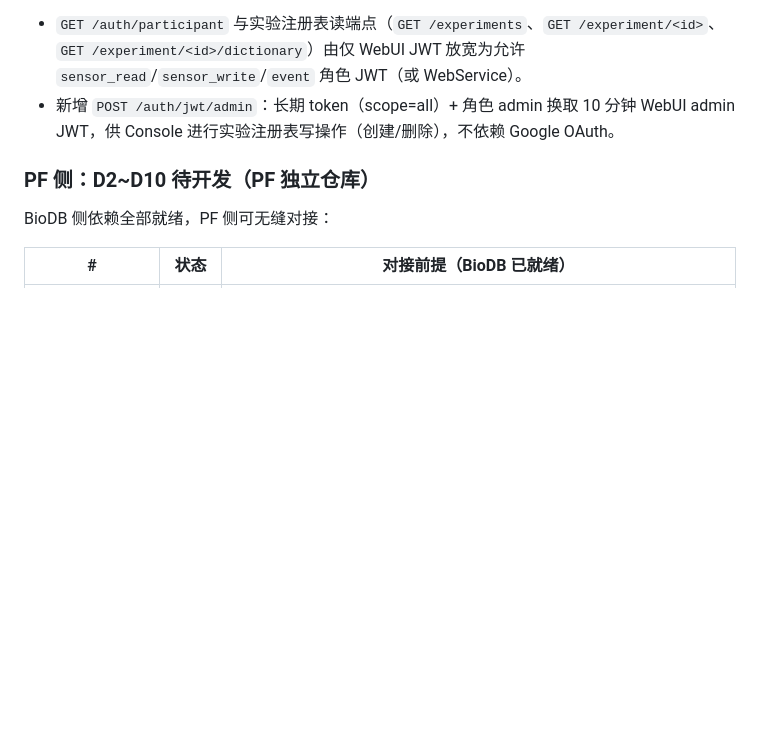
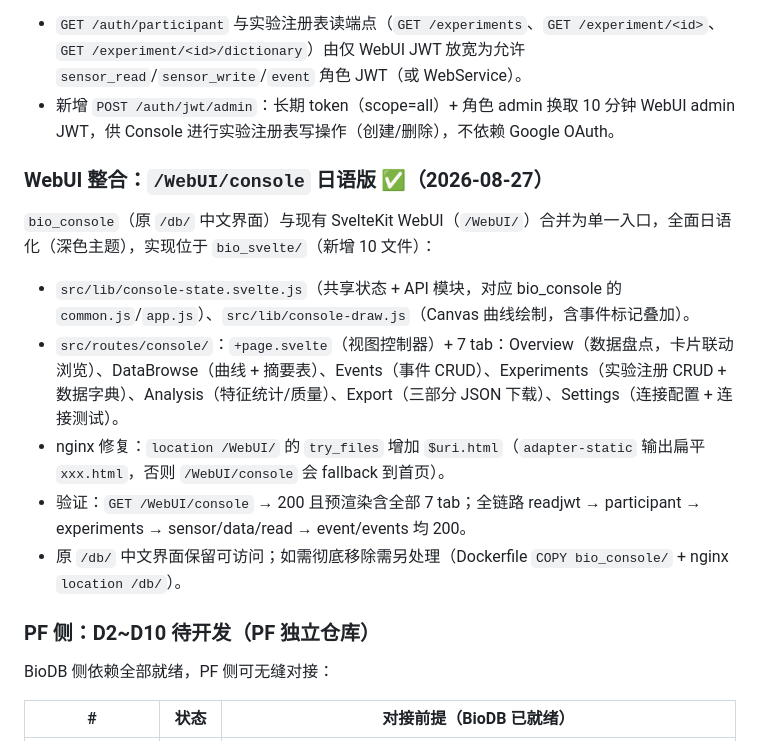
Before and after one commit to kyzzz22/physioflow-biodb-platform, a Markdown page: docs/zh/03-development.md, the part around one of its changes. Drawn GitHub-style; blank space fills up the shorter version.

```diff
--- a/docs/zh/03-development.md
+++ b/docs/zh/03-development.md
@@ -50,6 +50,14 @@ D1（`experiment` tag 维度）已在 BioDB 测试实例完成实施、部署与
 开发中放宽的鉴权：
 - `GET /auth/participant` 与实验注册表读端点（`GET /experiments`、`GET /experiment/<id>`、`GET /experiment/<id>/dictionary`）由仅 WebUI JWT 放宽为允许 `sensor_read`/`sensor_write`/`event` 角色 JWT（或 WebService）。
 - 新增 `POST /auth/jwt/admin`：长期 token（scope=all）+ 角色 admin 换取 10 分钟 WebUI admin JWT，供 Console 进行实验注册表写操作（创建/删除），不依赖 Google OAuth。
+
+### WebUI 整合：`/WebUI/console` 日语版 ✅（2026-08-27）
+`bio_console`（原 `/db/` 中文界面）与现有 SvelteKit WebUI（`/WebUI/`）合并为单一入口，全面日语化（深色主题），实现位于 `bio_svelte/`（新增 10 文件）：
+- `src/lib/console-state.svelte.js`（共享状态 + API 模块，对应 bio_console 的 `common.js`/`app.js`）、`src/lib/console-draw.js`（Canvas 曲线绘制，含事件标记叠加）。
+- `src/routes/console/`：`+page.svelte`（视图控制器）+ 7 tab：Overview（数据盘点，卡片联动浏览）、DataBrowse（曲线 + 摘要表）、Events（事件 CRUD）、Experiments（实验注册 CRUD + 数据字典）、Analysis（特征统计/质量）、Export（三部分 JSON 下载）、Settings（连接配置 + 连接测试）。
+- nginx 修复：`location /WebUI/` 的 `try_files` 增加 `$uri.html`（`adapter-static` 输出扁平 `xxx.html`，否则 `/WebUI/console` 会 fallback 到首页）。
+- 验证：`GET /WebUI/console` → 200 且预渲染含全部 7 tab；全链路 readjwt → participant → experiments → sensor/data/read → event/events 均 200。
+- 原 `/db/` 中文界面保留可访问；如需彻底移除需另处理（Dockerfile `COPY bio_console/` + nginx `location /db/`）。
 
 ### PF 侧：D2~D10 待开发（PF 独立仓库）
 BioDB 侧依赖全部就绪，PF 侧可无缝对接：
```
Also changed, not shown: other parts of docs/zh/03-development.md (+1 -1 lines), docs/ja/03-development.md (+9 -1 lines).
